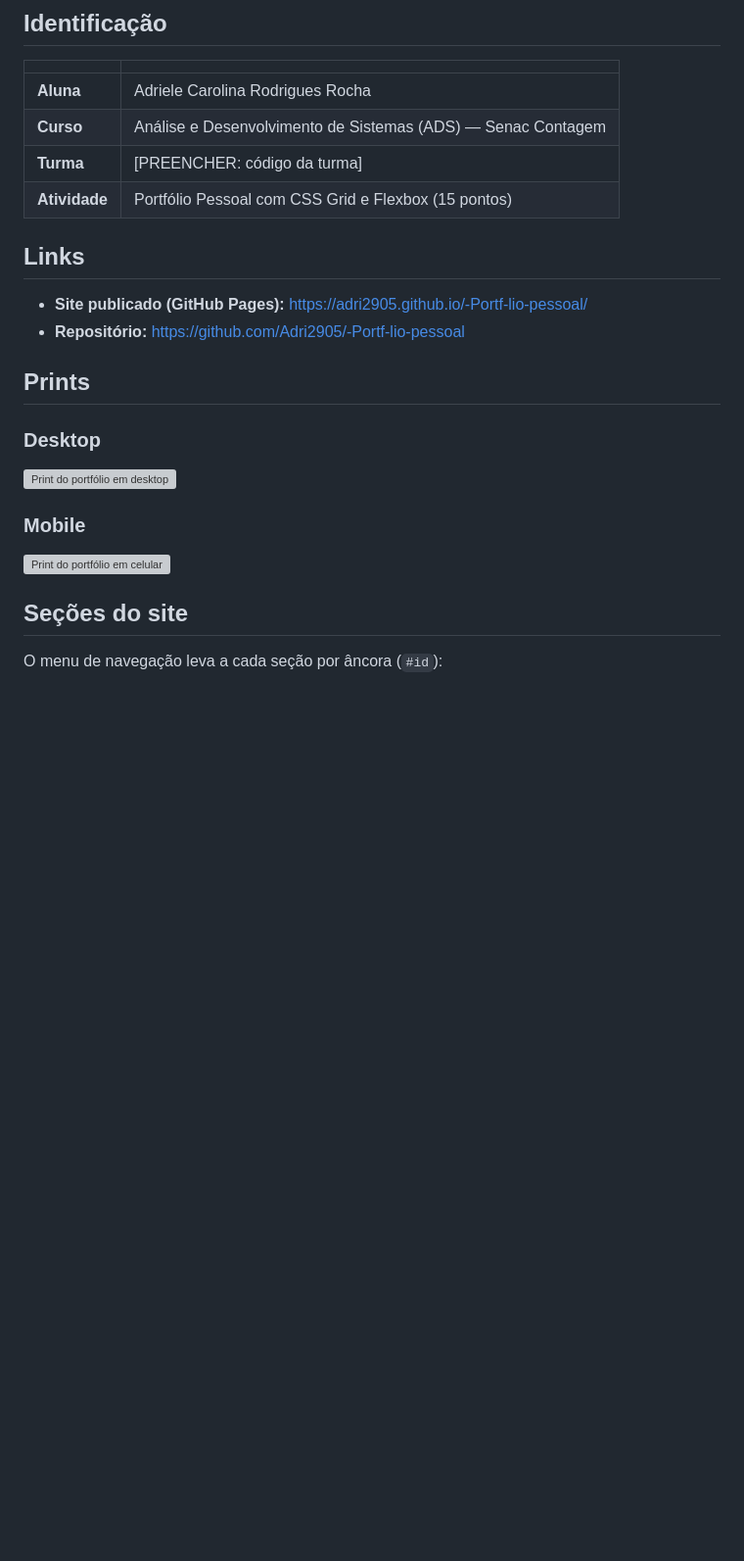
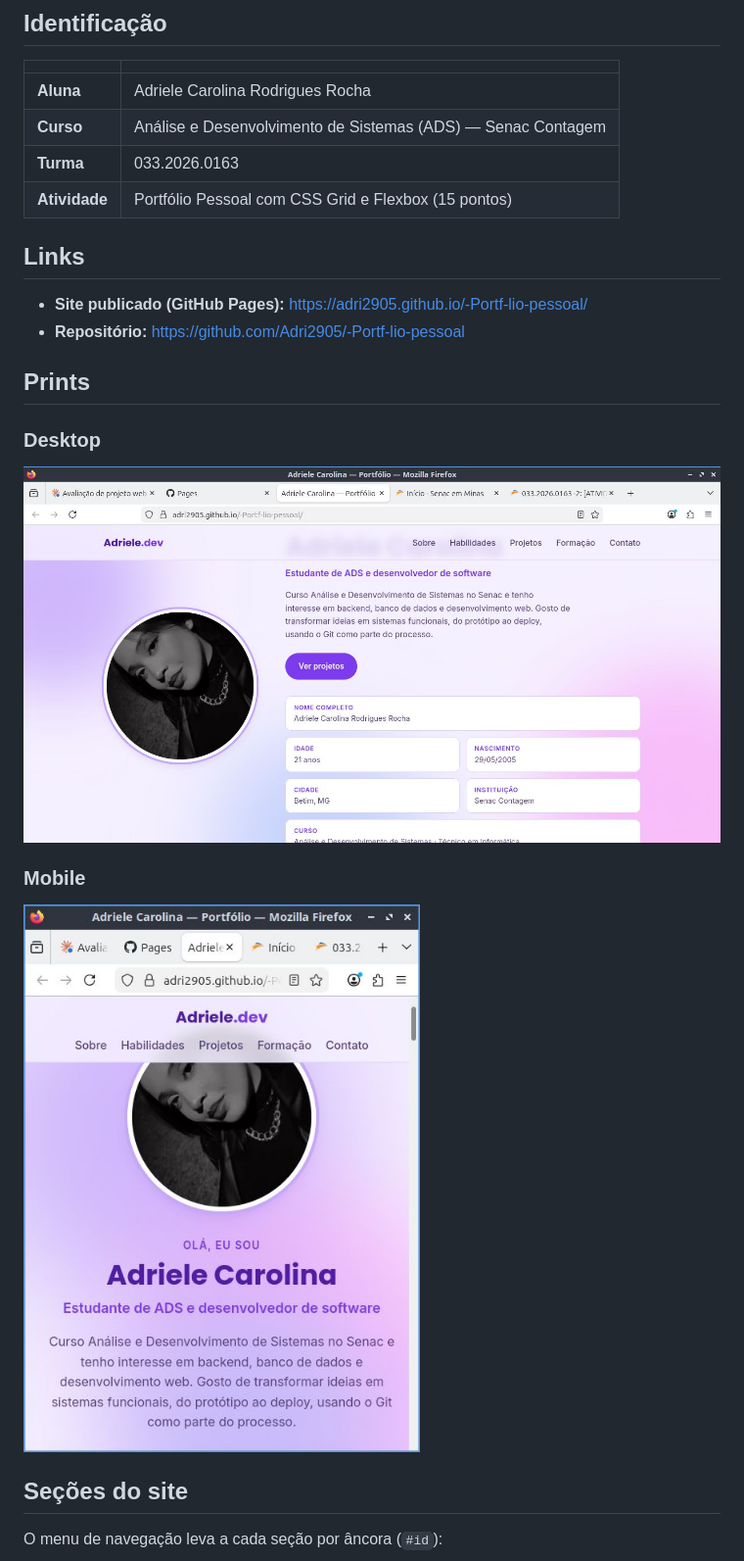
Before and after one commit to Adri2905/-Portf-lio-pessoal, a Markdown page: README.md, the part around the change. Shown at 98% size. GitHub-like rendering; pictures changed too: prints/desktop.jpg (added), prints/mobile.jpg (added); blank space fills up the shorter version; grey boxes are pictures that could not be loaded.

```diff
--- a/README.md
+++ b/README.md
@@ -8,7 +8,7 @@ Portfólio pessoal desenvolvido para a atividade **Portfólio Pessoal com CSS Gr
 |---|---|
 | **Aluna** | Adriele Carolina Rodrigues Rocha |
 | **Curso** | Análise e Desenvolvimento de Sistemas (ADS) — Senac Contagem |
-| **Turma** | [PREENCHER: código da turma] |
+| **Turma** | 033.2026.0163 |
 | **Atividade** | Portfólio Pessoal com CSS Grid e Flexbox (15 pontos) |
 
 ## Links
@@ -19,10 +19,10 @@ Portfólio pessoal desenvolvido para a atividade **Portfólio Pessoal com CSS Gr
 ## Prints
 
 ### Desktop
-![Print do portfólio em desktop](prints/desktop.png)
+![Print do portfólio em desktop](prints/desktop.jpg)
 
 ### Mobile
-![Print do portfólio em celular](prints/mobile.png)
+![Print do portfólio em celular](prints/mobile.jpg)
 
 ## Seções do site
 
```
Also changed, not shown: img/projeto-1.png (added), img/projeto-2.png (added), img/projeto-3.png (added), img/projeto-4.png (added), 5 other files.
